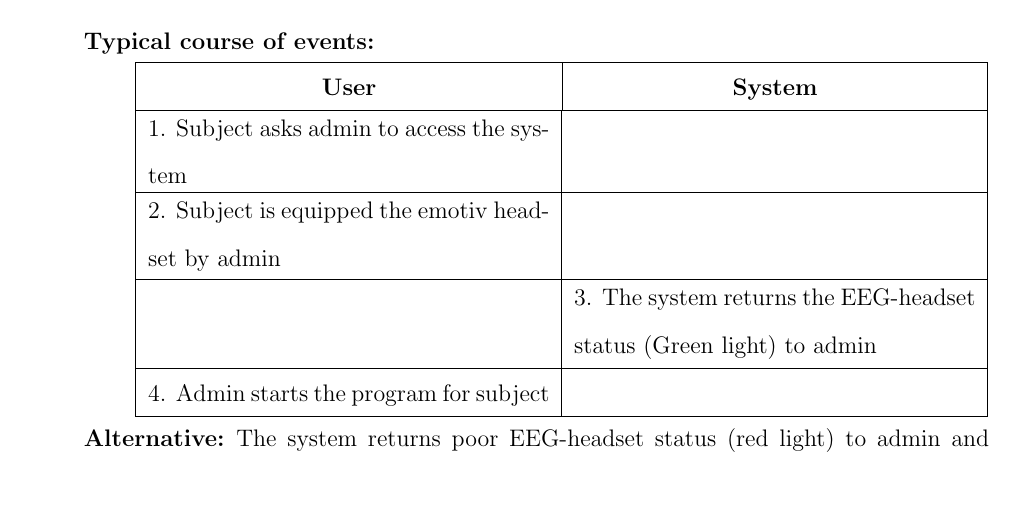
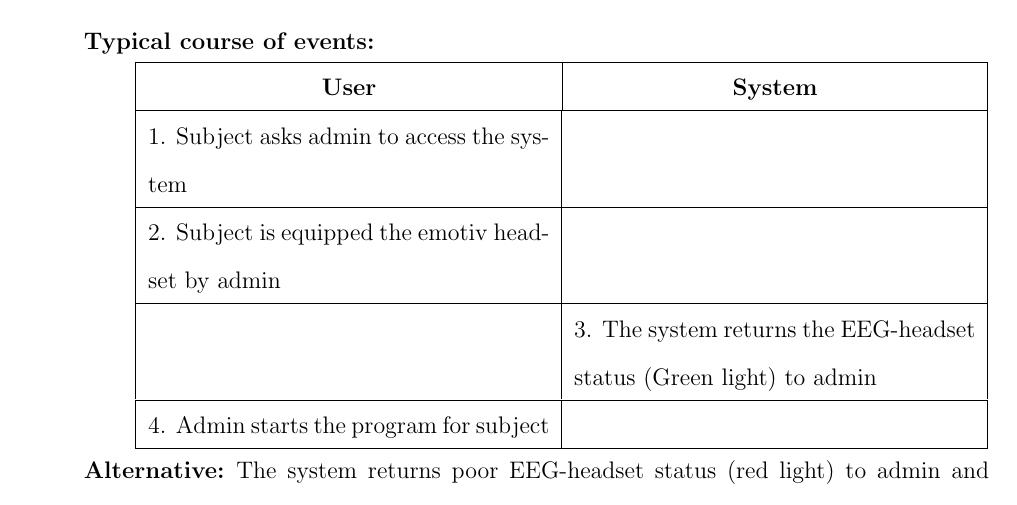
Before and after one commit to ioscarhunter/paper4, a LaTeX thesis (thesis.tex, which reads chapter4/requirement.tex): part of page 54 of 111, cut so that both start at the same text. Compiled offline with pdfLaTeX.

Commit message:
txs auto checkin

```diff
--- a/chapter4/requirement.tex
+++ b/chapter4/requirement.tex
@@ -65,8 +65,8 @@ use case" }
 
 	{
 		\centering
-        \tabulinesep=1.5mm
-		\begin{tabu}{| m{.47\linewidth} | m{.47\linewidth} |}
+
+		\begin{tabular}{| m{.47\linewidth} | m{.47\linewidth} |}
 
 		\hline
 		\multicolumn{1}{|c}{\textbf{User}} &
```
Also changed, not shown: chapter4/requirement.tex (2 more changed lines).
